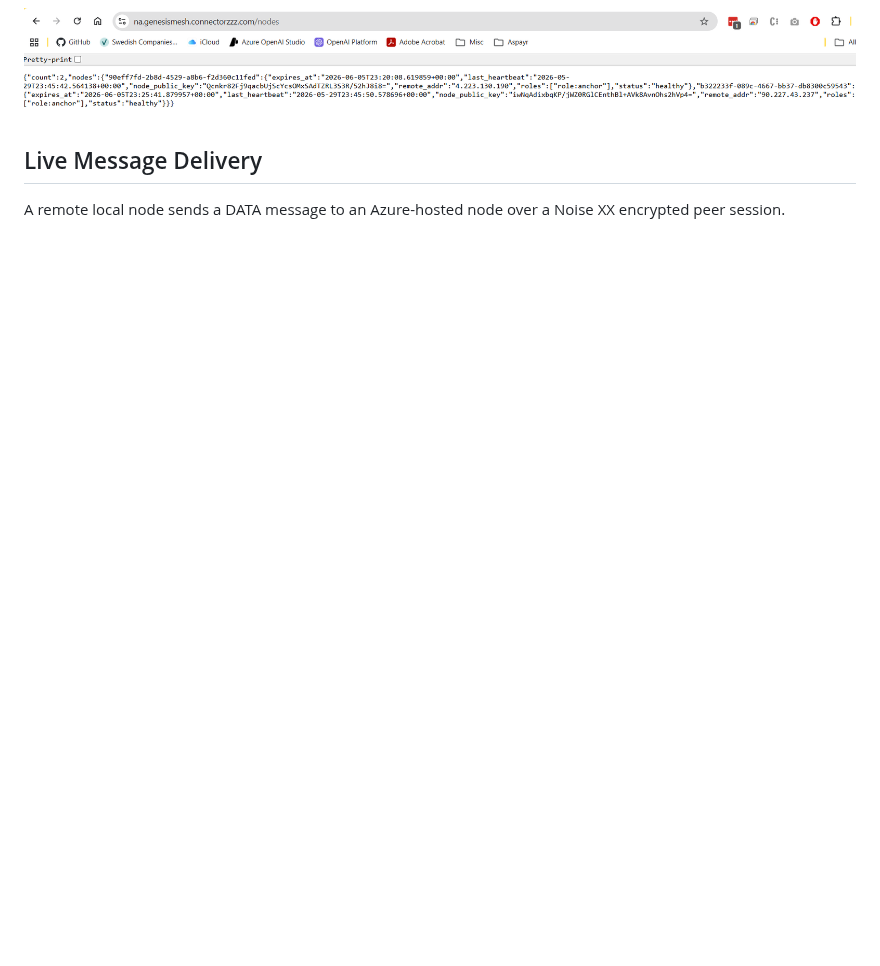
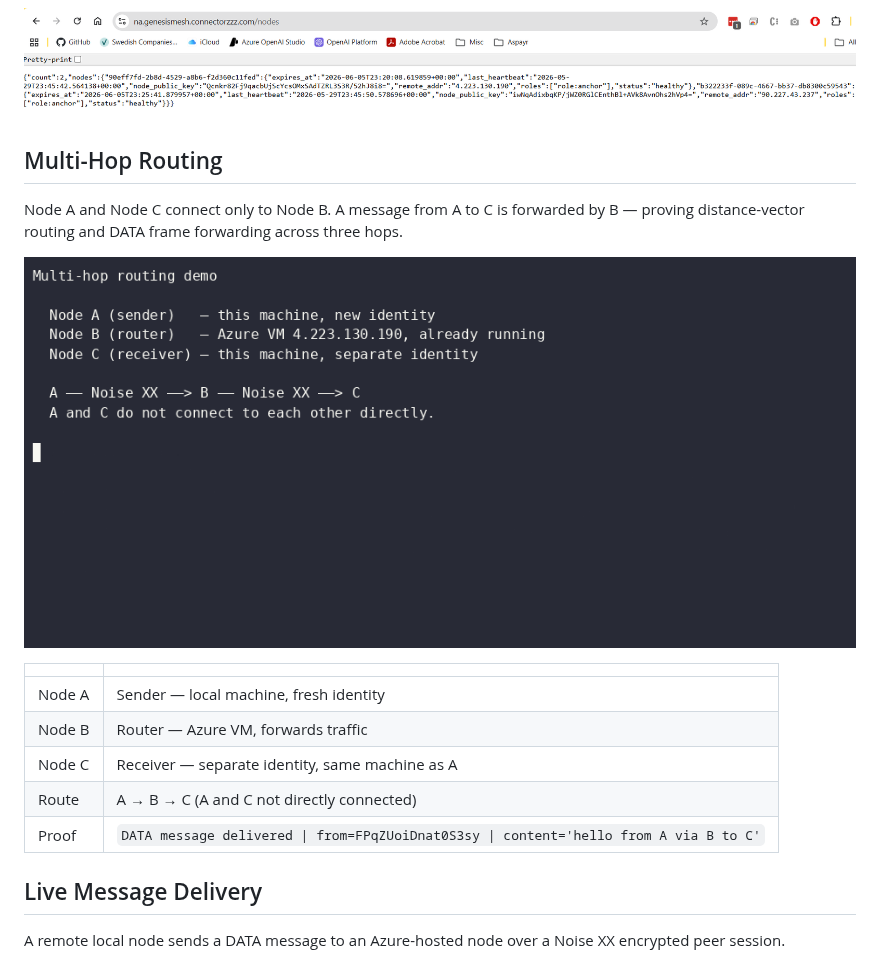
Before and after one commit to GenesisMeshLabs/genesismesh, a Markdown page: README.md, the part around the change. Drawn GitHub-style; pictures changed too: docs/examples/assets/genesis-mesh-multi-hop.gif (added); blank space fills up the shorter version.

Commit message:
Implement structural updates and optimizations across multiple modules

```diff
--- a/README.md
+++ b/README.md
@@ -20,6 +20,20 @@
 ![NA dashboard showing 2 active nodes](docs/examples/assets/na-dashboard.png)
 
 ![/nodes endpoint showing two enrolled nodes with different remote addresses](docs/examples/assets/na-nodes.png)
+
+## Multi-Hop Routing
+
+Node A and Node C connect only to Node B. A message from A to C is forwarded by B — proving distance-vector routing and DATA frame forwarding across three hops.
+
+![Genesis Mesh multi-hop routing demo](docs/examples/assets/genesis-mesh-multi-hop.gif)
+
+| | |
+|---|---|
+| Node A | Sender — local machine, fresh identity |
+| Node B | Router — Azure VM, forwards traffic |
+| Node C | Receiver — separate identity, same machine as A |
+| Route | A → B → C (A and C not directly connected) |
+| Proof | `DATA message delivered \| from=FPqZUoiDnat0S3sy \| content='hello from A via B to C'` |
 
 ## Live Message Delivery
 
```
Also changed, not shown: 1 other file.
